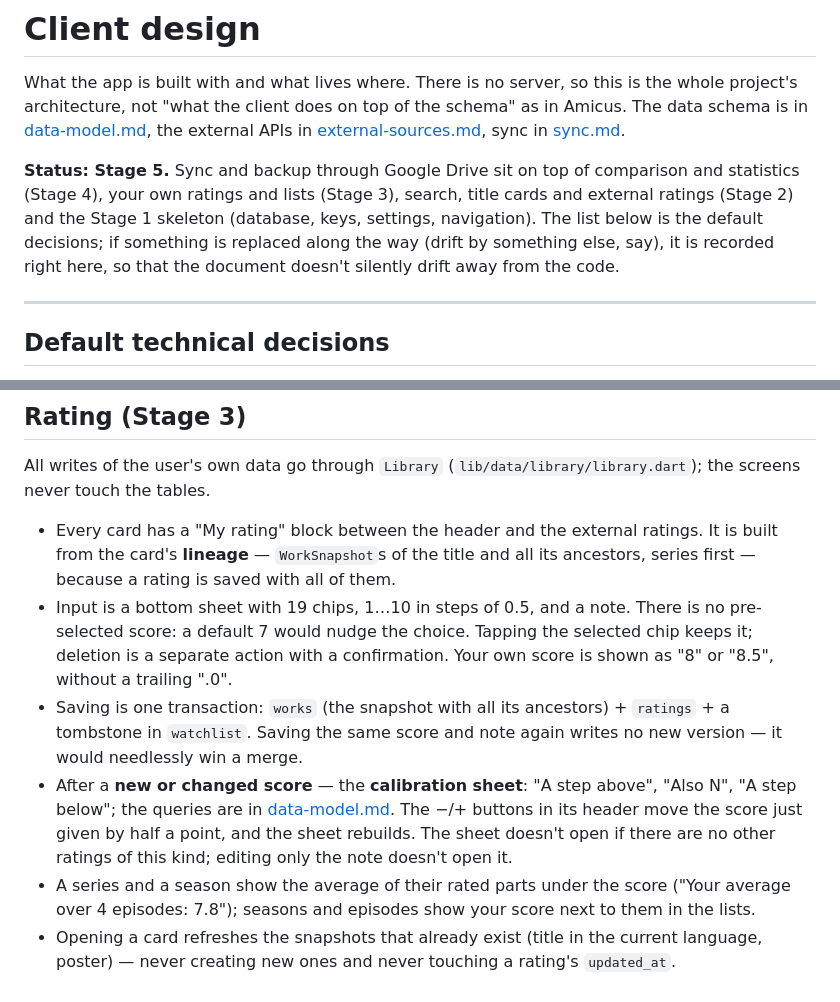
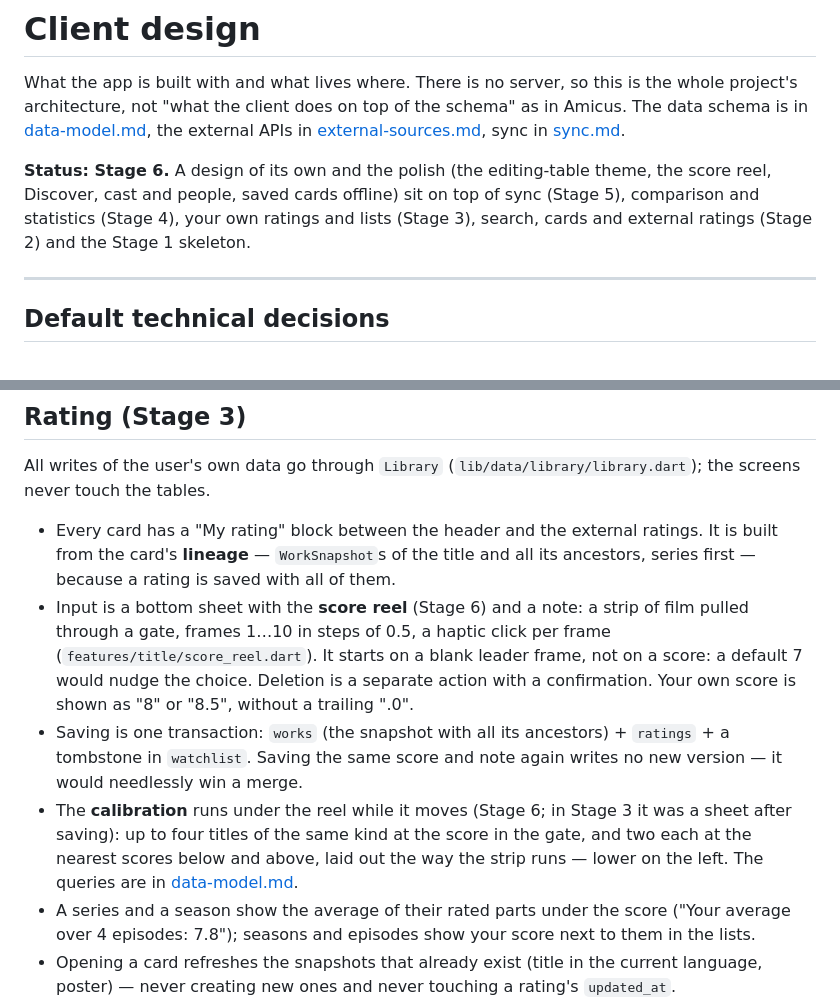
Before and after one commit to tiltozavr2545/Framebook, a Markdown page: docs/client-architecture.md, 2 parts joined by grey strips. Rendered like a GitHub page.

```diff
--- a/docs/client-architecture.md
+++ b/docs/client-architecture.md
@@ -6,13 +6,11 @@ schema" as in Amicus. The data schema is in [data-model.md](data-model.md),
 the external APIs in [external-sources.md](external-sources.md), sync in
 [sync.md](sync.md).
 
-**Status: Stage 5.** Sync and backup through Google Drive sit on top of
-comparison and statistics (Stage 4), your own ratings and lists (Stage 3),
-search, title cards and external ratings (Stage 2) and the Stage 1 skeleton
-(database, keys, settings, navigation). The list below
-is the default decisions; if something is replaced along the way (drift by
-something else, say), it is recorded right here, so that the document doesn't
-silently drift away from the code.
+**Status: Stage 6.** A design of its own and the polish (the editing-table
+theme, the score reel, Discover, cast and people, saved cards offline) sit
+on top of sync (Stage 5), comparison and statistics (Stage 4), your own
+ratings and lists (Stage 3), search, cards and external ratings (Stage 2)
+and the Stage 1 skeleton.
 
 ---
 
@@ -219,20 +220,20 @@ All writes of the user's own data go through `Library`
   ratings. It is built from the card's **lineage** — `WorkSnapshot`s of the
   title and all its ancestors, series first — because a rating is saved with
   all of them.
-- Input is a bottom sheet with 19 chips, 1…10 in steps of 0.5, and a note.
-  There is no pre-selected score: a default 7 would nudge the choice.
-  Tapping the selected chip keeps it; deletion is a separate action with a
-  confirmation. Your own score is shown as "8" or "8.5", without a trailing
-  ".0".
+- Input is a bottom sheet with the **score reel** (Stage 6) and a note: a
+  strip of film pulled through a gate, frames 1…10 in steps of 0.5, a
+  haptic click per frame (`features/title/score_reel.dart`). It starts on a
+  blank leader frame, not on a score: a default 7 would nudge the choice.
+  Deletion is a separate action with a confirmation. Your own score is shown
+  as "8" or "8.5", without a trailing ".0".
 - Saving is one transaction: `works` (the snapshot with all its ancestors) +
   `ratings` + a tombstone in `watchlist`. Saving the same score and note
   again writes no new version — it would needlessly win a merge.
-- After a **new or changed score** — the **calibration sheet**: "A step
-  above", "Also N", "A step below"; the queries are in
-  [data-model.md](data-model.md). The −/+ buttons in its header move the
-  score just given by half a point, and the sheet rebuilds. The sheet doesn't
-  open if there are no other ratings of this kind; editing only the note
-  doesn't open it.
+- The **calibration** runs under the reel while it moves (Stage 6; in
+  Stage 3 it was a sheet after saving): up to four titles of the same kind
+  at the score in the gate, and two each at the nearest scores below and
+  above, laid out the way the strip runs — lower on the left. The queries
+  are in [data-model.md](data-model.md).
 - A series and a season show the average of their rated parts under the
   score ("Your average over 4 episodes: 7.8"); seasons and episodes show
   your score next to them in the lists.
```
Also changed, not shown: other parts of docs/client-architecture.md (+52 -5 lines), docs/data-model.md (+9 -9 lines), docs/future-development.md (+0 -2 lines).
